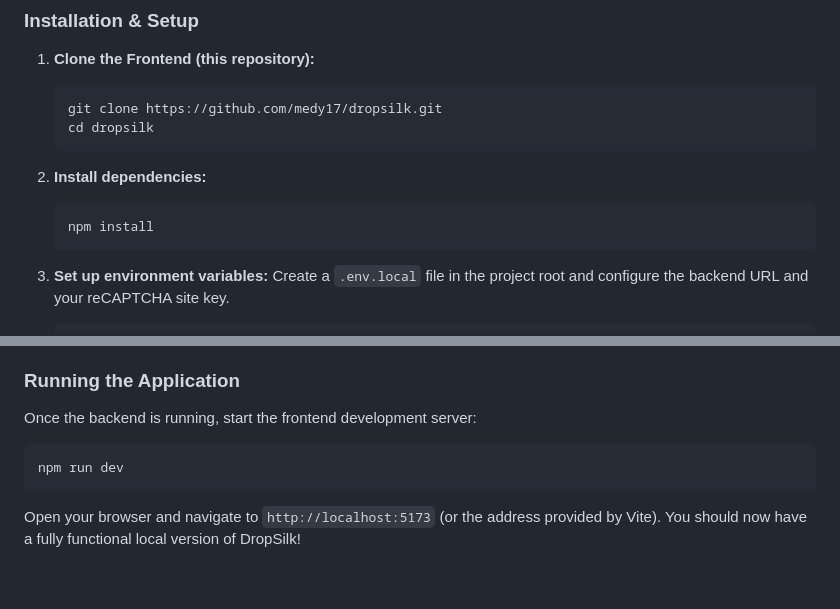
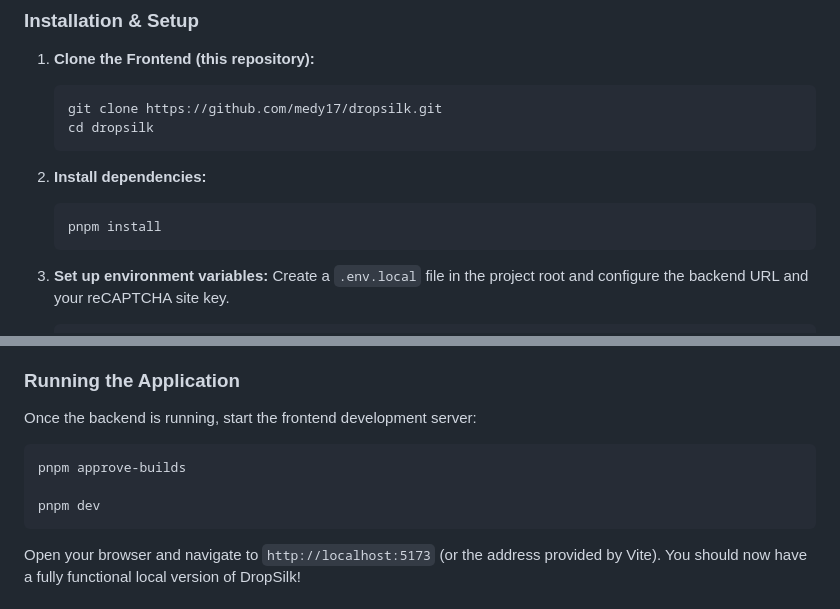
Before and after one commit to medy17/dropsilk, a Markdown page: README.md, 2 parts joined by grey strips. Rendered like a GitHub page; blank space fills up the shorter version.

````diff
--- a/README.md
+++ b/README.md
@@ -335,7 +335,7 @@ To run DropSilk locally, you'll need both this frontend repository and the corre
 
 2.  **Install dependencies:**
     ```bash
-    npm install
+    pnpm install
     ```
 
 3.  **Set up environment variables:**
@@ -355,8 +355,12 @@ To run DropSilk locally, you'll need both this frontend repository and the corre
 
 Once the backend is running, start the frontend development server:
 
+
+
 ```bash
-npm run dev
+pnpm approve-builds
+
+pnpm dev
 ```
 
 Open your browser and navigate to `http://localhost:5173` (or the address provided by Vite). You should now have a fully functional local version of DropSilk!
````
